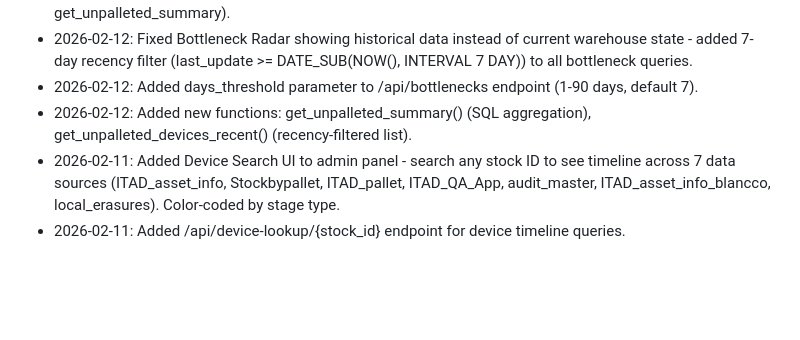
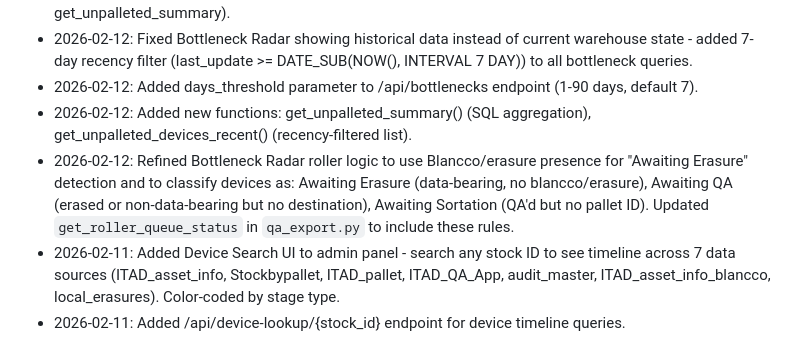
Before and after one commit to LouisWGSIT/BH-Stats-Page, a Markdown page: PROJECT_STATUS.md, the part around the change. GitHub-like rendering; blank space fills up the shorter version.

Commit message:
docs: document refined bottleneck logic and Blancco-based stage mapping

```diff
--- a/PROJECT_STATUS.md
+++ b/PROJECT_STATUS.md
@@ -222,6 +222,7 @@ From ITAD_asset_info: location, roller_location, last_update, stage_current, sta
 - 2026-02-12: Fixed Bottleneck Radar showing historical data instead of current warehouse state - added 7-day recency filter (last_update >= DATE_SUB(NOW(), INTERVAL 7 DAY)) to all bottleneck queries.
 - 2026-02-12: Added days_threshold parameter to /api/bottlenecks endpoint (1-90 days, default 7).
 - 2026-02-12: Added new functions: get_unpalleted_summary() (SQL aggregation), get_unpalleted_devices_recent() (recency-filtered list).
+- 2026-02-12: Refined Bottleneck Radar roller logic to use Blancco/erasure presence for "Awaiting Erasure" detection and to classify devices as: Awaiting Erasure (data-bearing, no blancco/erasure), Awaiting QA (erased or non-data-bearing but no destination), Awaiting Sortation (QA'd but no pallet ID). Updated `get_roller_queue_status` in `qa_export.py` to include these rules.
 - 2026-02-11: Added Device Search UI to admin panel - search any stock ID to see timeline across 7 data sources (ITAD_asset_info, Stockbypallet, ITAD_pallet, ITAD_QA_App, audit_master, ITAD_asset_info_blancco, local_erasures). Color-coded by stage type.
 - 2026-02-11: Added /api/device-lookup/{stock_id} endpoint for device timeline queries.
 - 2026-02-11: Added Unpalleted Devices Audit sheet to QA export (devices that completed QA but have no pallet assigned).
```
